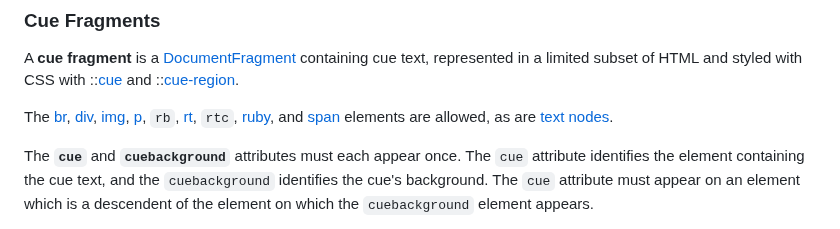
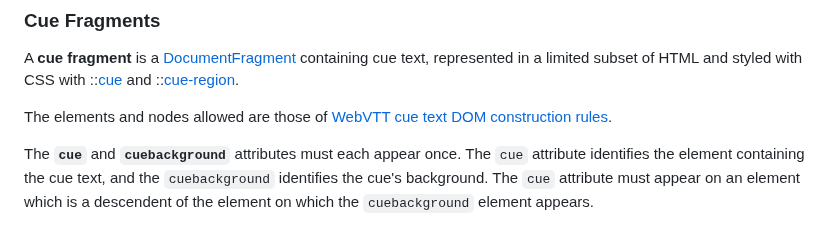
Before and after one commit to WebKit/explainers, a Markdown page: texttracks/README.md, the part around the change. Rendered like a GitHub page.

Commit message:
Use DOM construction rules for elements list

```diff
--- a/texttracks/README.md
+++ b/texttracks/README.md
@@ -156,8 +156,7 @@ A **cue fragment** is a [DocumentFragment][] containing cue text,
 represented in a limited subset of HTML and styled with CSS with
 ::[cue][] and ::[cue-region][].
 
-The [br][], [div][], [img][], [p][], `rb`, [rt][], `rtc`, [ruby][], and
-[span][] elements are allowed, as are [text nodes][].
+The elements and nodes allowed are those of [WebVTT cue text DOM construction rules][].
 
 The **`cue`** and **`cuebackground`** attributes must each appear once.
 The `cue` attribute identifies the element containing the cue text, and
```
